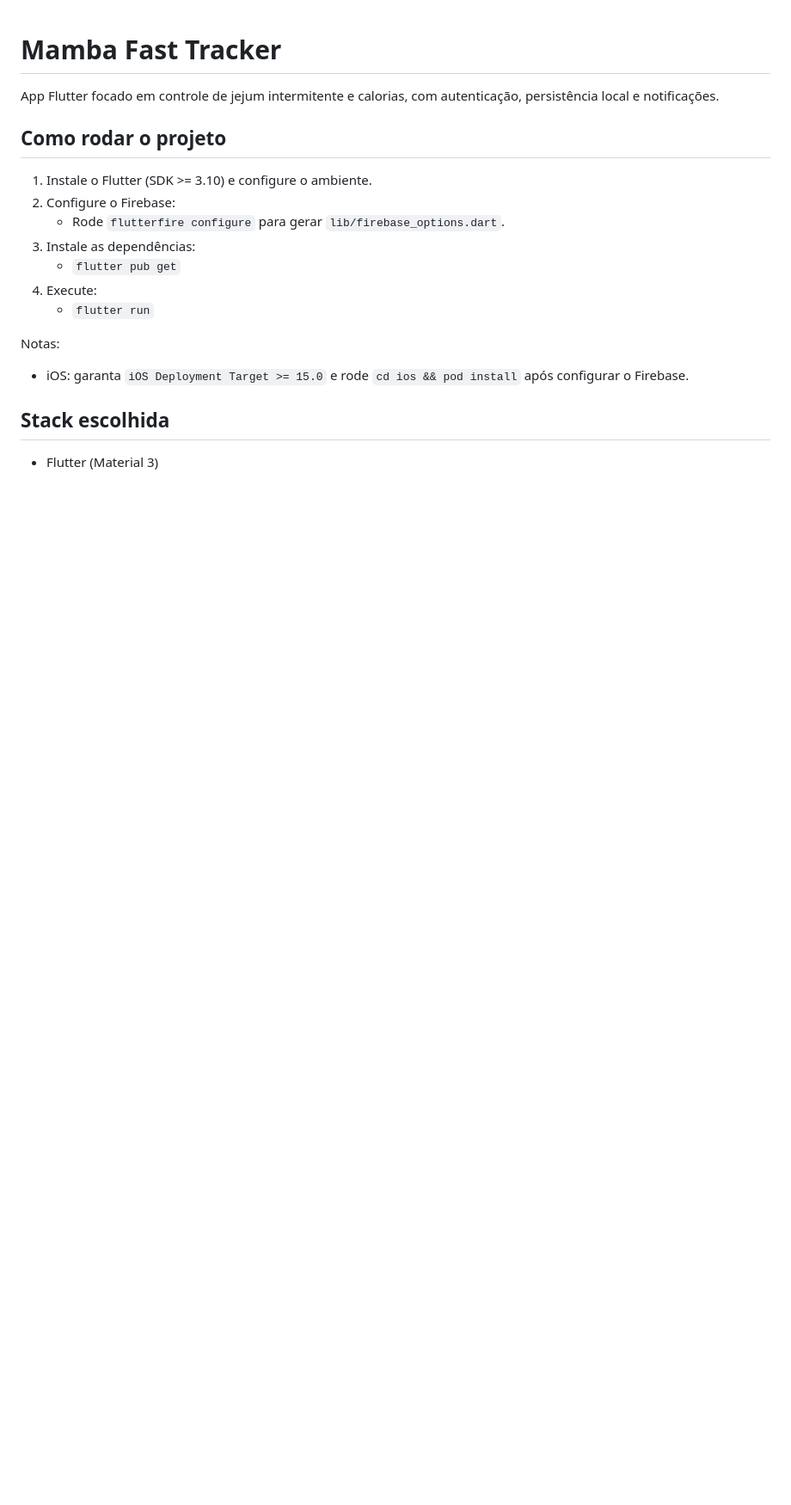
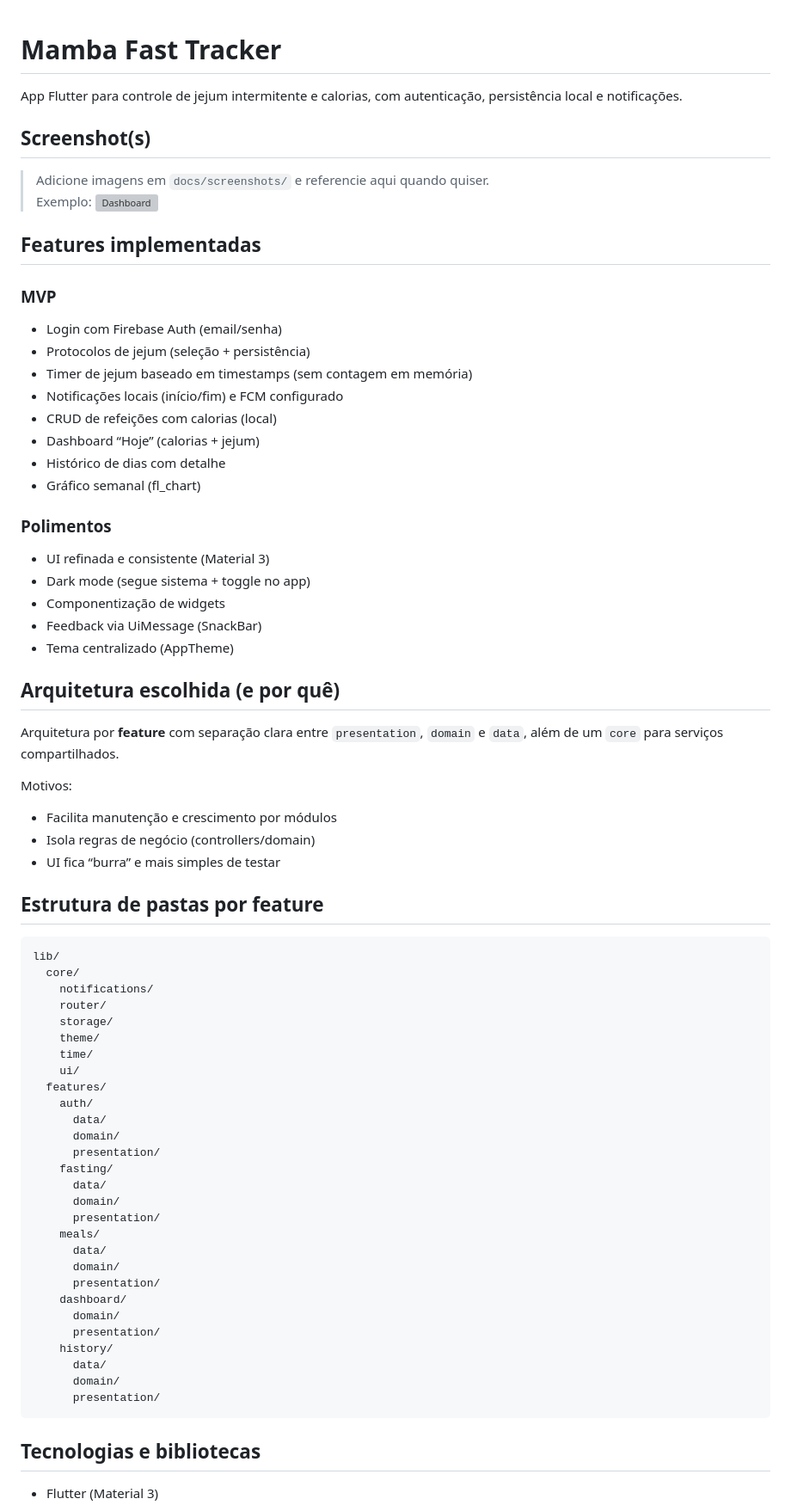
Before and after one commit to thiagolop/mamba-fast-tracker, a Markdown page: README.md, the part around one of its changes. Shown at 86% size. Rendered like a GitHub page; blank space fills up the shorter version; grey boxes are pictures that could not be loaded.

````diff
--- a/README.md
+++ b/README.md
@@ -1,18 +1,69 @@
 # Mamba Fast Tracker
 
-App Flutter focado em controle de jejum intermitente e calorias, com autenticação, persistência local e notificações.
+App Flutter para controle de jejum intermitente e calorias, com autenticação, persistência local e notificações.
 
-## Como rodar o projeto
-1. Instale o Flutter (SDK >= 3.10) e configure o ambiente.
-2. Configure o Firebase:
-   - Rode `flutterfire configure` para gerar `lib/firebase_options.dart`.
-3. Instale as dependências:
-   - `flutter pub get`
-4. Execute:
-   - `flutter run`
+## Screenshot(s)
+> Adicione imagens em `docs/screenshots/` e referencie aqui quando quiser.
+> Exemplo:
+> ![Dashboard](docs/screenshots/dashboard.png)
 
-Notas:
-- iOS: garanta `iOS Deployment Target >= 15.0` e rode `cd ios && pod install` após configurar o Firebase.
+## Features implementadas
+### MVP
+- Login com Firebase Auth (email/senha)
+- Protocolos de jejum (seleção + persistência)
+- Timer de jejum baseado em timestamps (sem contagem em memória)
+- Notificações locais (início/fim) e FCM configurado
+- CRUD de refeições com calorias (local)
+- Dashboard “Hoje” (calorias + jejum)
+- Histórico de dias com detalhe
+- Gráfico semanal (fl_chart)
 
-## Stack escolhida
+### Polimentos
+- UI refinada e consistente (Material 3)
+- Dark mode (segue sistema + toggle no app)
+- Componentização de widgets
+- Feedback via UiMessage (SnackBar)
+- Tema centralizado (AppTheme)
+
+## Arquitetura escolhida (e por quê)
+Arquitetura por **feature** com separação clara entre `presentation`, `domain` e `data`, além de um `core` para serviços compartilhados.
+
+Motivos:
+- Facilita manutenção e crescimento por módulos
+- Isola regras de negócio (controllers/domain)
+- UI fica “burra” e mais simples de testar
+
+## Estrutura de pastas por feature
+```
+lib/
+  core/
+    notifications/
+    router/
+    storage/
+    theme/
+    time/
+    ui/
+  features/
+    auth/
+      data/
+      domain/
+      presentation/
+    fasting/
+      data/
+      domain/
+      presentation/
+    meals/
+      data/
+      domain/
+      presentation/
+    dashboard/
+      domain/
+      presentation/
+    history/
+      data/
+      domain/
+      presentation/
+```
+
+## Tecnologias e bibliotecas
 - Flutter (Material 3)
````
Also changed, not shown: other parts of README.md (+105 -69 lines).
